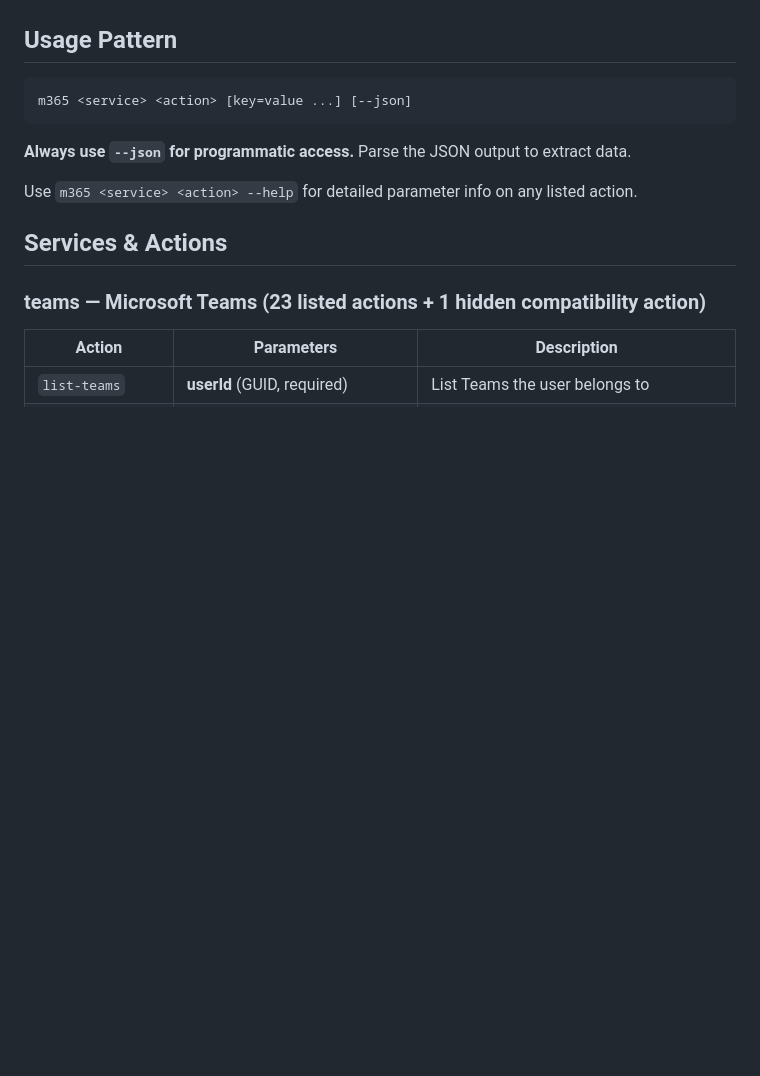
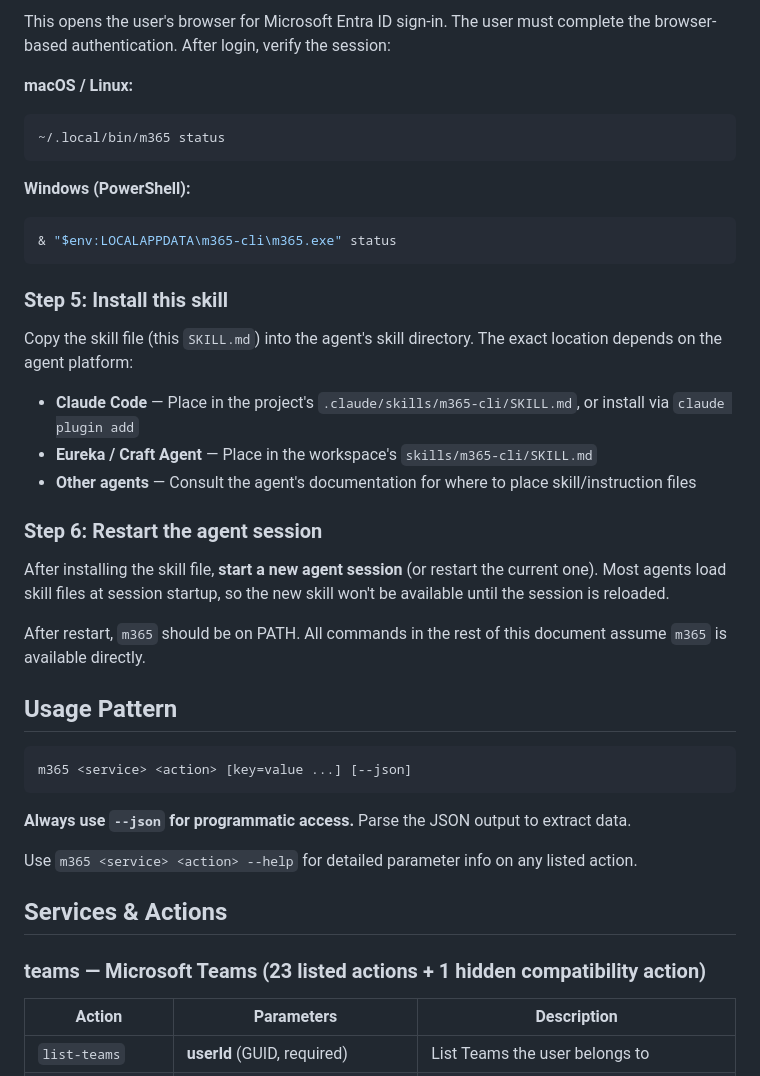
Before and after one commit to ttthree/m365-cli-docs, a Markdown page: skills/m365-cli/SKILL.md, the part around one of its changes. GitHub-like rendering; blank space fills up the shorter version.

````diff
--- a/skills/m365-cli/SKILL.md
+++ b/skills/m365-cli/SKILL.md
@@ -10,3 +69,28 @@ A command-line tool for accessing Microsoft 365 services directly from the termi
+This opens the user's browser for Microsoft Entra ID sign-in. The user must complete the browser-based authentication. After login, verify the session:
+
+**macOS / Linux:**
+```bash
+~/.local/bin/m365 status
+```
+
+**Windows (PowerShell):**
+```powershell
+& "$env:LOCALAPPDATA\m365-cli\m365.exe" status
+```
+
+### Step 5: Install this skill
+
+Copy the skill file (this `SKILL.md`) into the agent's skill directory. The exact location depends on the agent platform:
+
+- **Claude Code** — Place in the project's `.claude/skills/m365-cli/SKILL.md`, or install via `claude plugin add`
+- **Eureka / Craft Agent** — Place in the workspace's `skills/m365-cli/SKILL.md`
+- **Other agents** — Consult the agent's documentation for where to place skill/instruction files
+
+### Step 6: Restart the agent session
+
+After installing the skill file, **start a new agent session** (or restart the current one). Most agents load skill files at session startup, so the new skill won't be available until the session is reloaded.
+
+After restart, `m365` should be on PATH. All commands in the rest of this document assume `m365` is available directly.
 
 ## Usage Pattern
 
````
Also changed, not shown: other parts of skills/m365-cli/SKILL.md (+64 -5 lines).
